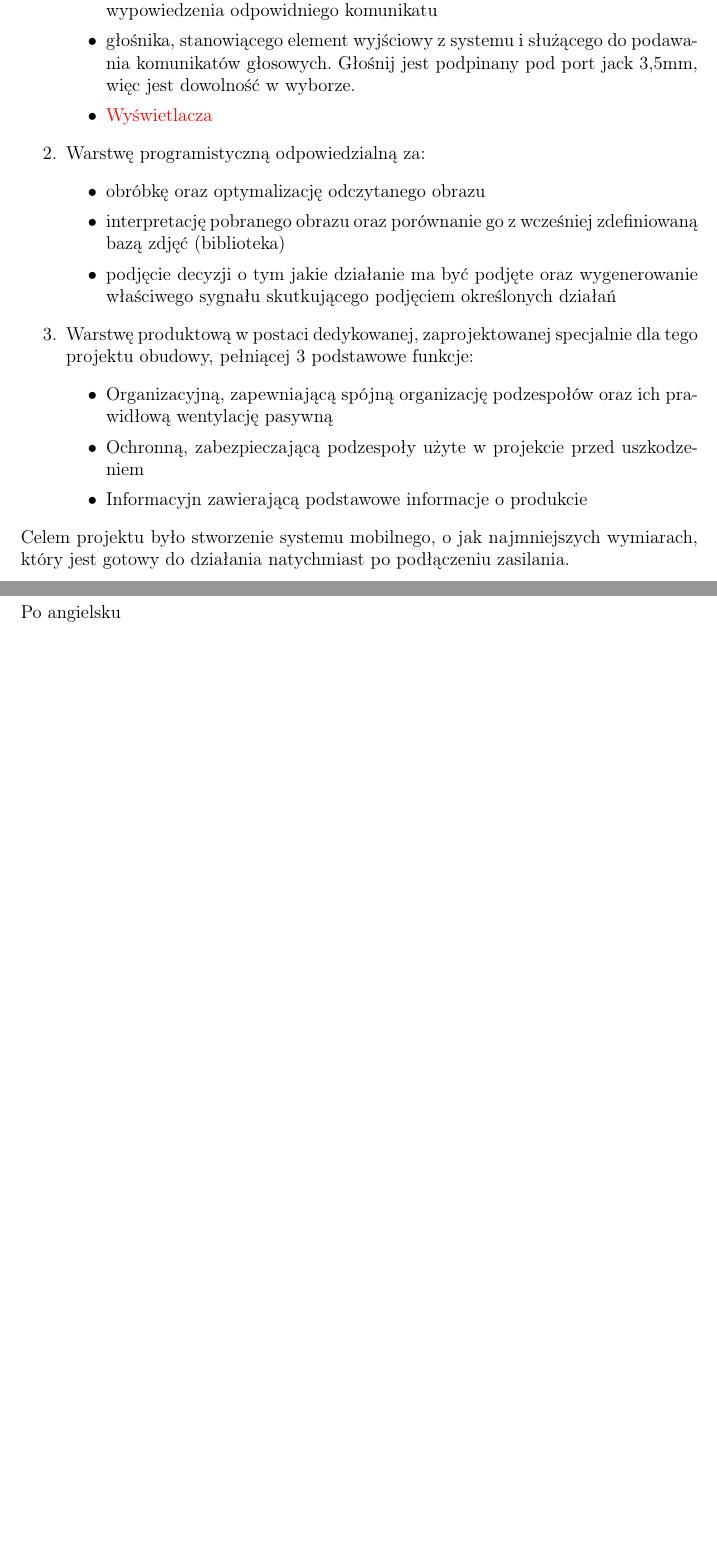
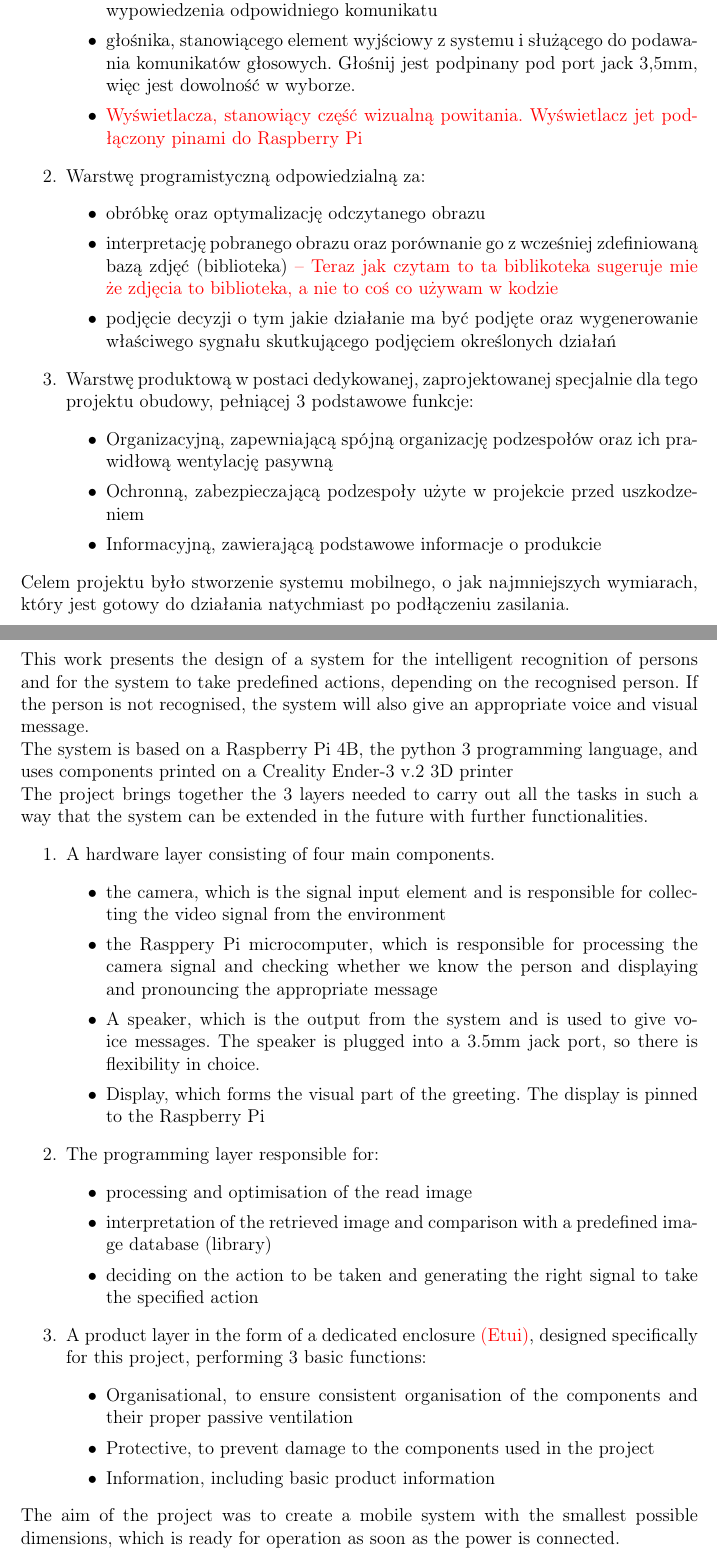
Before and after one commit to Cooookiez/UWr-Praca-inzynierska-pisana, a LaTeX thesis (praca_dyplomowa_krzysztof_kukiz.tex): two parts of pages 3 and 4 of 15, joined at a grey line, cut so that both start at the same text, the shorter picture padded with empty space. Compiled offline with pdfLaTeX.

Commit message:
Streszczenie EN

```diff
--- a/praca_dyplomowa_krzysztof_kukiz.tex
+++ b/praca_dyplomowa_krzysztof_kukiz.tex
@@ -119,32 +122,65 @@ Projekt łączy ze sobą w całość 3 warstwy niezbędne do wykonania wszystkic
   	\item kamery, stanowiącej element wejściowy sygnału i odpowiedzialnej za pobranie sygnału video z otoczenia
   	\item micro-komputera Rasppery Pi, odpowiedzialnej za przetworzenie sygnału oraz z kamerki, oraz sprawdzenie czy znamy tą osobe i wyświetlenia oraz wypowiedzenia odpowidniego komunikatu
   	\item głośnika, stanowiącego element wyjściowy z systemu i służącego do podawania komunikatów głosowych. Głośnij jest podpinany pod port jack 3,5mm, więc jest dowolność w wyborze.
-  	\item \textcolor{red}{Wyświetlacza}
+  	\item \textcolor{red}{Wyświetlacza, stanowiący część wizualną powitania. Wyświetlacz jet podłączony pinami do Raspberry Pi}
   \end{itemize}
   \item Warstwę programistyczną odpowiedzialną za:
   \begin{itemize}
   	\item obróbkę oraz optymalizację odczytanego obrazu
-  	\item interpretację pobranego obrazu oraz porównanie go z wcześniej zdefiniowaną bazą zdjęć (biblioteka)
+  	\item interpretację pobranego obrazu oraz porównanie go z wcześniej zdefiniowaną bazą zdjęć (biblioteka) \textcolor{red}{– Teraz jak czytam to ta biblikoteka sugeruje mie że zdjęcia to biblioteka, a nie to coś co używam w kodzie}
   	\item podjęcie decyzji o tym jakie działanie ma być podjęte oraz wygenerowanie właściwego sygnału skutkującego podjęciem określonych działań
   \end{itemize}
   \item Warstwę produktową w postaci dedykowanej, zaprojektowanej specjalnie dla tego projektu obudowy, pełniącej 3 podstawowe funkcje:
   \begin{itemize}
   	\item Organizacyjną, zapewniającą spójną organizację podzespołów oraz ich prawidłową wentylację pasywną
   	\item Ochronną, zabezpieczającą podzespoły użyte w projekcie przed uszkodzeniem
-  	\item Informacyjn zawierającą podstawowe informacje o produkcie
+  	\item Informacyjną, zawierającą podstawowe informacje o produkcie
   \end{itemize}
 \end{enumerate}
 Celem projektu było stworzenie systemu mobilnego, o jak najmniejszych wymiarach, który jest gotowy do działania natychmiast po podłączeniu zasilania.
 
+%
+%	Streszczenie EN
+%
 \newpage
 \begin{flushleft}
 \Large \textbf{Abstract}
 \end{flushleft}
 \vspace{1cm}
-Po angielsku
+This work presents the design of a system for the intelligent recognition of persons and for the system to take predefined actions, depending on the recognised person. If the person is not recognised, the system will also give an appropriate voice and visual message.
+\newline
+The system is based on a Raspberry Pi 4B, the python 3 programming language, and uses components printed on a Creality Ender-3 v.2 3D printer
+\newline
+The project brings together the 3 layers needed to carry out all the tasks in such a way that the system can be extended in the future with further functionalities.
+\begin{enumerate} % itemize
+  \item A hardware layer consisting of four main components.
+  \begin{itemize}
+  	\item the camera, which is the signal input element and is responsible for collecting the video signal from the environment
+  	\item the Rasppery Pi microcomputer, which is responsible for processing the camera signal and checking whether we know the person and displaying and pronouncing the appropriate message
+  	\item A speaker, which is the output from the system and is used to give voice messages. The speaker is plugged into a 3.5mm jack port, so there is flexibility in choice.
+  	\item Display, which forms the visual part of the greeting. The display is pinned to the Raspberry Pi
+  \end{itemize}
+  \item The programming layer responsible for:
+  \begin{itemize}
+  	\item processing and optimisation of the read image
+  	\item interpretation of the retrieved image and comparison with a predefined image database (library)
+  	\item deciding on the action to be taken and generating the right signal to take the specified action
+  \end{itemize}
+  \item A product layer in the form of a dedicated enclosure \textcolor{red}{(Etui)}, designed specifically for this project, performing 3 basic functions:
+  \begin{itemize}
+  	\item Organisational, to ensure consistent organisation of the components and their proper passive ventilation
+  	\item Protective, to prevent damage to the components used in the project
+  	\item Information, including basic product information
+  \end{itemize}
+\end{enumerate}
+The aim of the project was to create a mobile system with the smallest possible dimensions, which is ready for operation as soon as the power is connected.
+
 
 \newpage
 
+%
+%	Wstęp
+%
 \section{Wstęp}
 \subsection{Wprowadzenie}
 Systemy inteligentne są stosowane obecnie na całym świecie. Znajdują coraz szersze zastosowanie w życiu codziennym każdego z nas zarówno w pracy jak i w domu. Potrafią reagować na nasze zachowania, odczytywać intencje oraz gromadzić i wykorzystywać dane, które im udostępnimy zarówno na poziomie jednostki, jak i całych grup społecznych.
```
Also changed, not shown: praca_dyplomowa_krzysztof_kukiz.tex (7 more changed lines).
